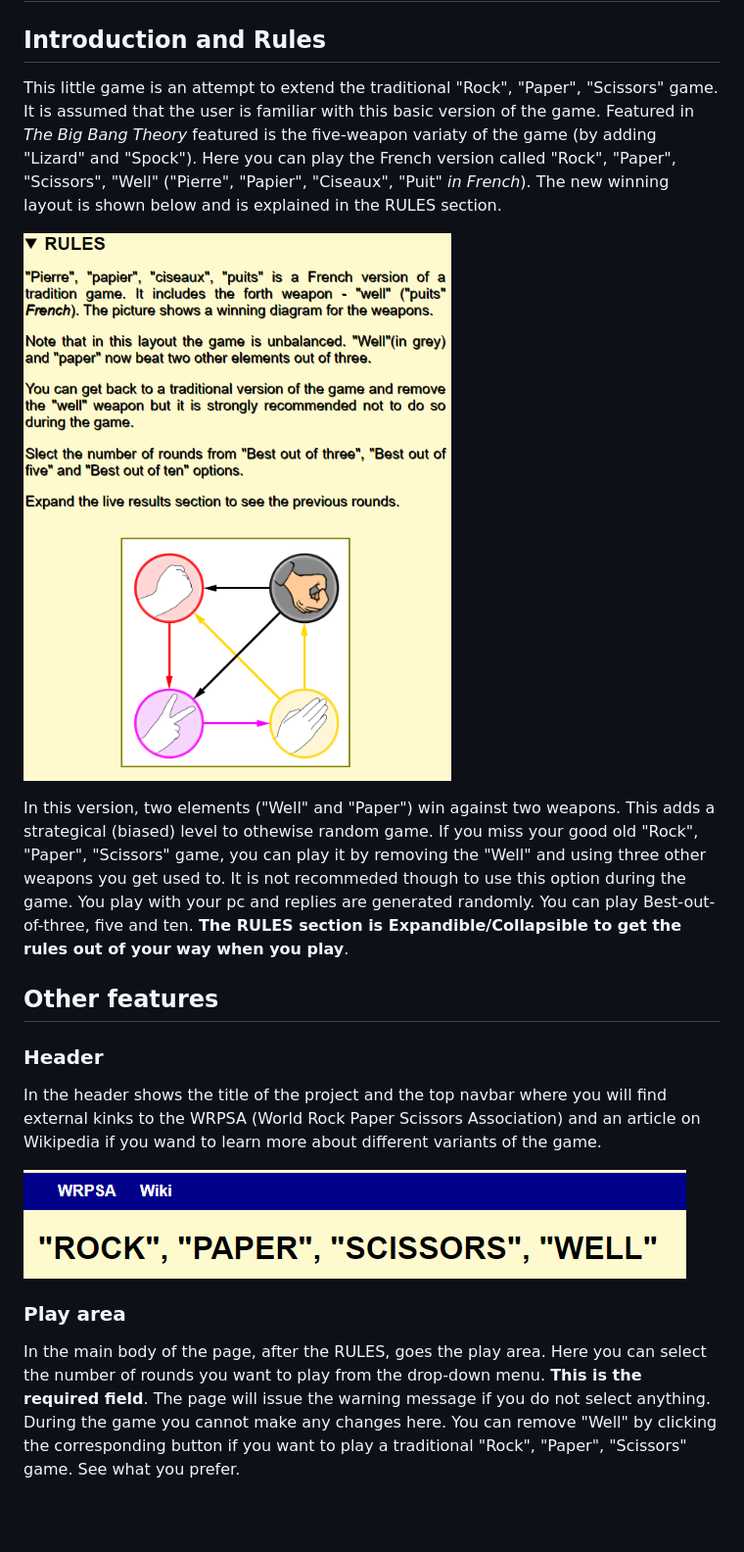
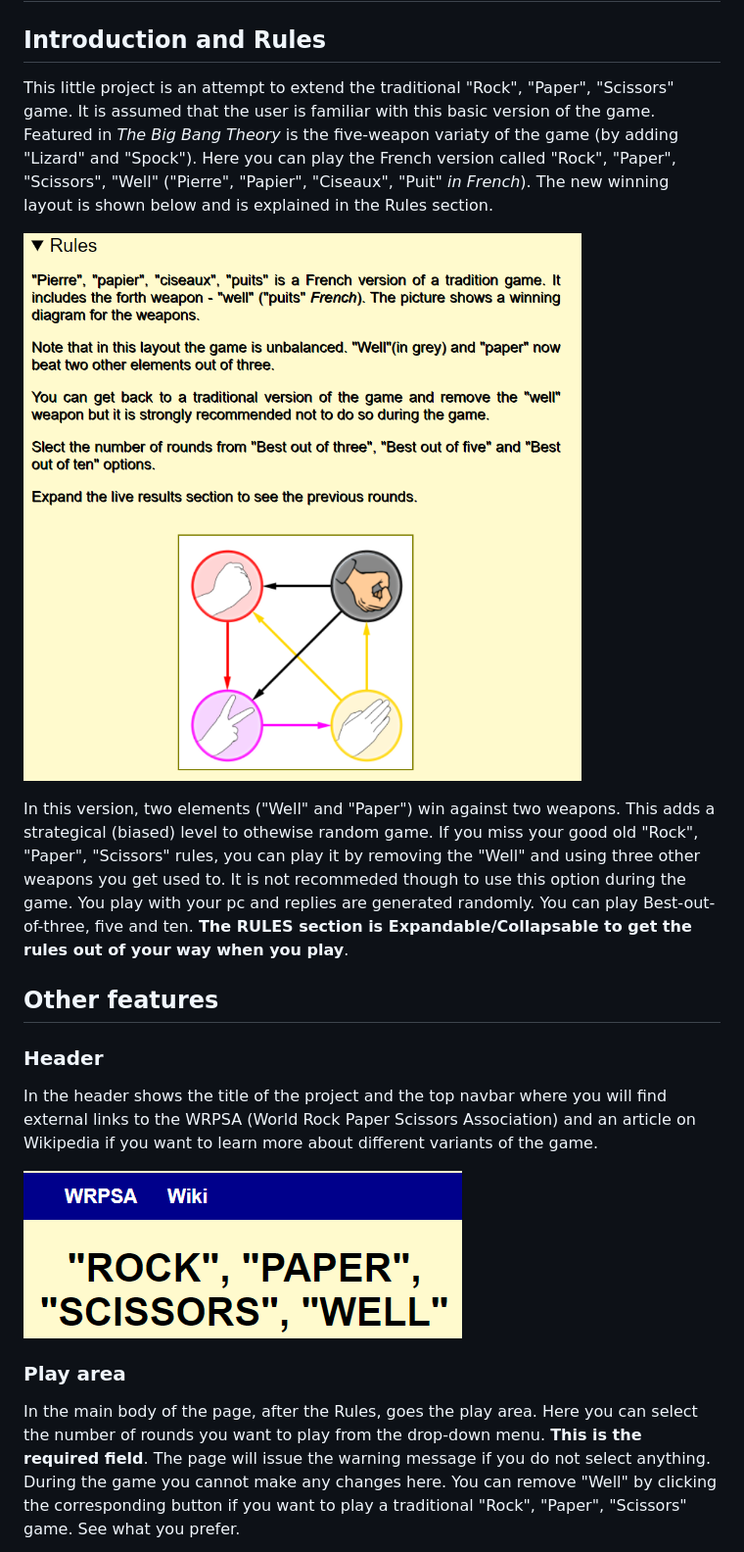
Before and after one commit to DrSYakovlev/pierre-papier-ciseaux-puits, a Markdown page: README.md, the part around one of its changes. Shown at 98% size. GitHub-like rendering; pictures changed too: assets/images/features-header.png, assets/images/rules-layout.png; blank space fills up the shorter version.

Commit message:
Ready-for-submission version of the project. Adjust formatting, rearrange elements to fit into a smaller screen

```diff
--- a/README.md
+++ b/README.md
@@ -2,22 +2,22 @@
 
 ## Introduction and Rules
 
-This little game is an attempt to extend the traditional "Rock", "Paper", "Scissors" game. It is assumed that the user is familiar with this basic version of the game. Featured in *The Big Bang Theory* featured is the five-weapon variaty of the game (by adding "Lizard" and "Spock"). Here you can play the French version called "Rock", "Paper", "Scissors", "Well" ("Pierre", "Papier", "Ciseaux", "Puit" *in French*). The new winning layout is shown below and is explained in the RULES section.
+This little project is an attempt to extend the traditional "Rock", "Paper", "Scissors" game. It is assumed that the user is familiar with this basic version of the game. Featured in *The Big Bang Theory* is the five-weapon variaty of the game (by adding "Lizard" and "Spock"). Here you can play the French version called "Rock", "Paper", "Scissors", "Well" ("Pierre", "Papier", "Ciseaux", "Puit" *in French*). The new winning layout is shown below and is explained in the Rules section.
 
 ![Rules-layout](./assets/images/rules-layout.png "Rules-layout")
 
-In this version, two elements ("Well" and "Paper") win against two weapons. This adds a strategical (biased) level to othewise random game. If you miss your good old "Rock", "Paper", "Scissors" game, you can play it by removing the "Well" and using three other weapons you get used to. It is not recommeded though to use this option during the game. You play with your pc and replies are generated randomly. You can play Best-out-of-three, five and ten. **The RULES section is Expandible/Collapsible to get the rules out of your way when you play**.
+In this version, two elements ("Well" and "Paper") win against two weapons. This adds a strategical (biased) level to othewise random game. If you miss your good old "Rock", "Paper", "Scissors" rules, you can play it by removing the "Well" and using three other weapons you get used to. It is not recommeded though to use this option during the game. You play with your pc and replies are generated randomly. You can play Best-out-of-three, five and ten. **The RULES section is Expandable/Collapsable to get the rules out of your way when you play**.
 
 ## Other features
 
 ### Header
 
-In the header shows the title of the project and the top navbar where you will find external kinks to the WRPSA (World Rock Paper Scissors Association) and an article on Wikipedia if you wand to learn more about different variants of the game.
+In the header shows the title of the project and the top navbar where you will find external links to the WRPSA (World Rock Paper Scissors Association) and an article on Wikipedia if you want to learn more about different variants of the game.
 
 ![Rules-layout](./assets/images/features-header.png "Rules-layout")
 
 ### Play area
-In the main body of the page, after the RULES, goes the play area. Here you can select the number of rounds you want to play from the drop-down menu. **This is the required field**. The page will issue the warning message if you do not select anything. During the game you cannot make any changes here. You can remove "Well" by clicking the corresponding button if you want to play a traditional "Rock", "Paper", "Scissors" game. See what you prefer.
+In the main body of the page, after the Rules, goes the play area. Here you can select the number of rounds you want to play from the drop-down menu. **This is the required field**. The page will issue the warning message if you do not select anything. During the game you cannot make any changes here. You can remove "Well" by clicking the corresponding button if you want to play a traditional "Rock", "Paper", "Scissors" game. See what you prefer.
 
 ![Play-area](./assets/images/playarea.png "Play-area")
 
```
Also changed, not shown: other parts of README.md (+4 -4 lines), assets/images/playarea.png, assets/images/results.png, 2 other files.
